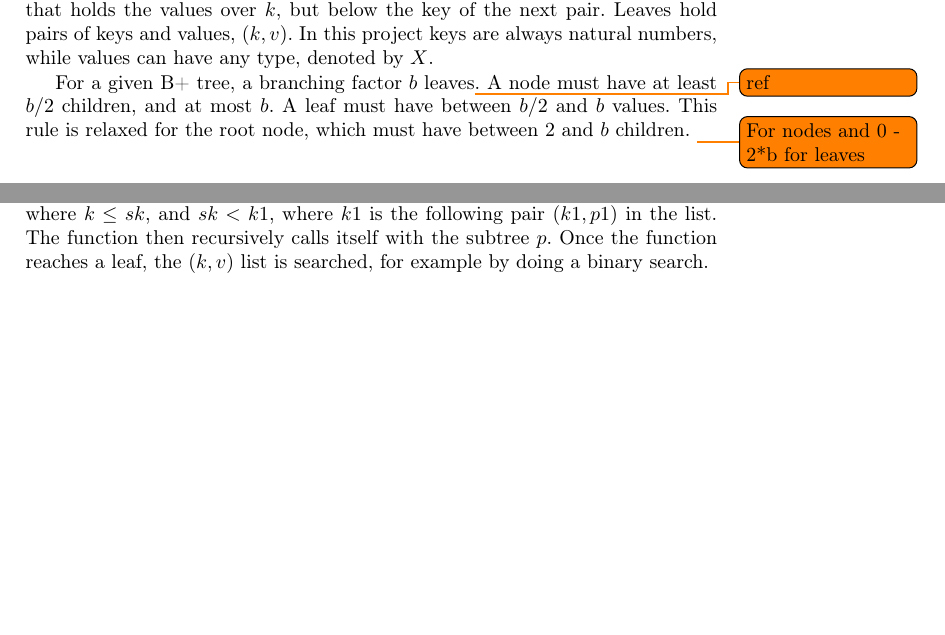
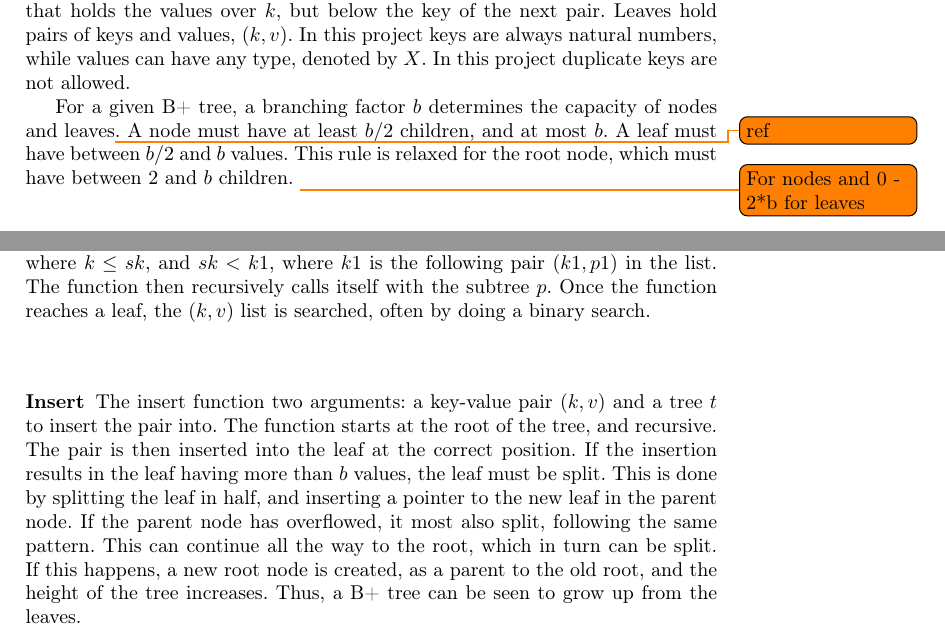
Before and after one commit to nicolaidahl/BPlusTrees, a LaTeX thesis (report/BPlusTree-report.tex, which reads report/sections/02.Background.tex): two parts of pages 1 and 2 of 3, joined at a grey line, cut so that both start at the same text, the shorter picture padded with empty space. Compiled offline with pdfLaTeX.

Commit message:
Wrote about insertion

```diff
--- a/report/sections/02.Background.tex
+++ b/report/sections/02.Background.tex
@@ -15,7 +15,7 @@
 Gallina is a purely functional language\todo{ref}, which is used by the Coq interactive proof assistant. It is very lean, and does not include non-functional data structures, such as arrays\todo{ref}.
 
 \subsection{B+ tree}
-The B+ tree is a n-ary, self-balancing, tree data structure\todo{ref}, similar to a B-tree\todo{ref}. It is composed of a root, nodes, and leaves. The root may be a leaf or a node. Nodes hold pairs of keys and pointers, $(k, p)$. $p$ points to either a node or leaf that holds the values over $k$, but below the key of the next pair. Leaves hold pairs of keys and values, $(k, v)$. In this project keys are always natural numbers, while values can have any type, denoted by $X$.
+The B+ tree is a n-ary, self-balancing, tree data structure\todo{ref}, similar to a B-tree\todo{ref}. It is composed of a root, nodes, and leaves. The root may be a leaf or a node. Nodes hold pairs of keys and pointers, $(k, p)$. $p$ points to either a node or leaf that holds the values over $k$, but below the key of the next pair. Leaves hold pairs of keys and values, $(k, v)$. In this project keys are always natural numbers, while values can have any type, denoted by $X$. In this project duplicate keys are not allowed.
 
 \begin{figure}
  \centering
@@ -24,16 +24,13 @@
  \label{fig:bplustree}
 \end{figure}
 
-For a given B+ tree, a branching factor $b$
-leaves\todo{ref}. A node must have at least $b/2$ children, and at most $b$. A
-leaf must have between $b/2$ and $b$ values. This rule is relaxed for the root
-node, which must have between 2 and $b$ children. \todo{For nodes and 0 - 2*b for leaves}
+For a given B+ tree, a branching factor $b$ determines the capacity of nodes and leaves\todo{ref}. A node must have at least $b/2$ children, and at most $b$. A leaf must have between $b/2$ and $b$ values. This rule is relaxed for the root node, which must have between 2 and $b$ children. \todo{For nodes and 0 - 2*b for leaves}
 
 \paragraph{}
 In our implementation, a node is a list of key-pointer $(k, p)$ pairs where $p$ points to a child tree. A leaf is a list of key-value $(k, v)$ pairs. We support three operations, which we will refer to as our primary operations. These are: insert, search and height. The theory behind the height function is trivial, and will not be explained in this section, but the theory behind the insertion and search functions require some explanation. Beyond these primary operations, we have also implemented a simple in-order traversal, which we will not cover in this report.
 
+\subsubsection{Search}
+The search function takes two arguments: a search key $sk$, and a tree $t$, to search in. Tree can be either a node or a leaf. If the the tree is a node, the function recurses through the $(k, p)$ list, until it finds the pair $(k, p)$, value where $k \le sk$, and $sk < k1$, where $k1$ is the following pair $(k1, p1)$ in the list. The function then recursively calls itself with the subtree $p$. Once the function reaches a leaf, the $(k, v)$ list is searched, often by doing a binary search.
+
 \subsubsection{Insert}
-
-
-\subsubsection{Search}
-The search function takes two arguments: a search key $sk$, and a tree $t$, to search in. Tree can be either a node or a leaf. If the the tree is a node, the function recurses through the $(k, p)$ list, until it finds the pair $(k, p)$, value where $k \le sk$, and $sk < k1$, where $k1$ is the following pair $(k1, p1)$ in the list. The function then recursively calls itself with the subtree $p$. Once the function reaches a leaf, the $(k, v)$ list is searched, for example by doing a binary search.
+The insert function two arguments: a key-value pair $(k, v)$ and a tree $t$ to insert the pair into. The function starts at the root of the tree, and recursive. The pair is then inserted into the leaf at the correct position. If the insertion results in the leaf having more than $b$ values, the leaf must be split. This is done by splitting the leaf in half, and inserting a pointer to the new leaf in the parent node. If the parent node has overflowed, it most also split, following the same pattern. This can continue all the way to the root, which in turn can be split. If this happens, a new root node is created, as a parent to the old root, and the height of the tree increases. Thus, a B+ tree can be seen to grow up from the leaves.
```
